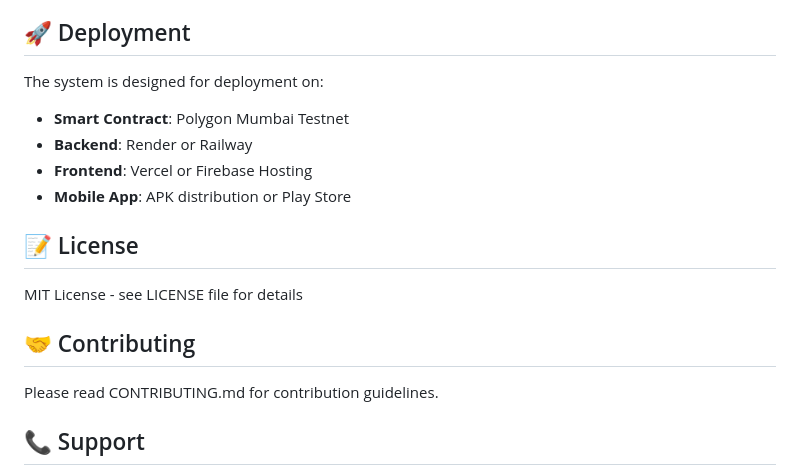
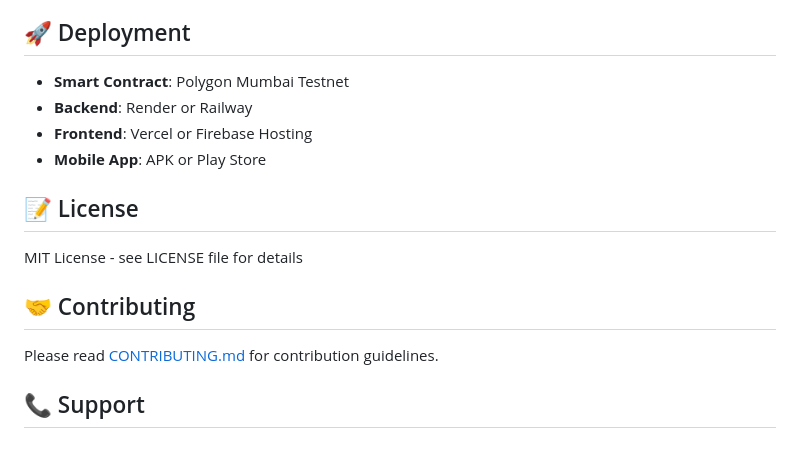
Before and after one commit to Kesh3805/Decentralized-Health-Visit-System, a Markdown page: README.md, the part around the change printed below. GitHub-like rendering; blank space fills up the shorter version.

```diff
--- a/README.md
+++ b/README.md
@@ -148,11 +129,10 @@ npm run dev
 
 ## 🚀 Deployment
 
-The system is designed for deployment on:
-- **Smart Contract**: Polygon Mumbai Testnet
-- **Backend**: Render or Railway
-- **Frontend**: Vercel or Firebase Hosting
-- **Mobile App**: APK distribution or Play Store
+* **Smart Contract**: Polygon Mumbai Testnet
+* **Backend**: Render or Railway
+* **Frontend**: Vercel or Firebase Hosting
+* **Mobile App**: APK or Play Store
 
 ## 📝 License
 
@@ -160,7 +140,7 @@ MIT License - see LICENSE file for details
 
 ## 🤝 Contributing
 
-Please read CONTRIBUTING.md for contribution guidelines.
+Please read [CONTRIBUTING.md](CONTRIBUTING.md) for contribution guidelines.
 
 ## 📞 Support
 
```
Also changed, not shown: other parts of README.md (+79 -96 lines).
